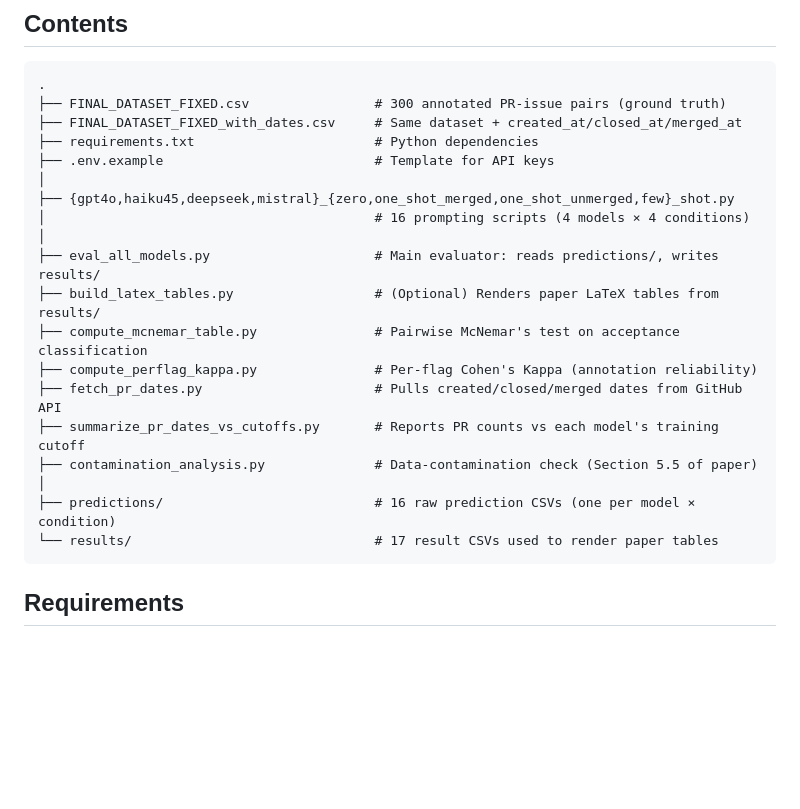
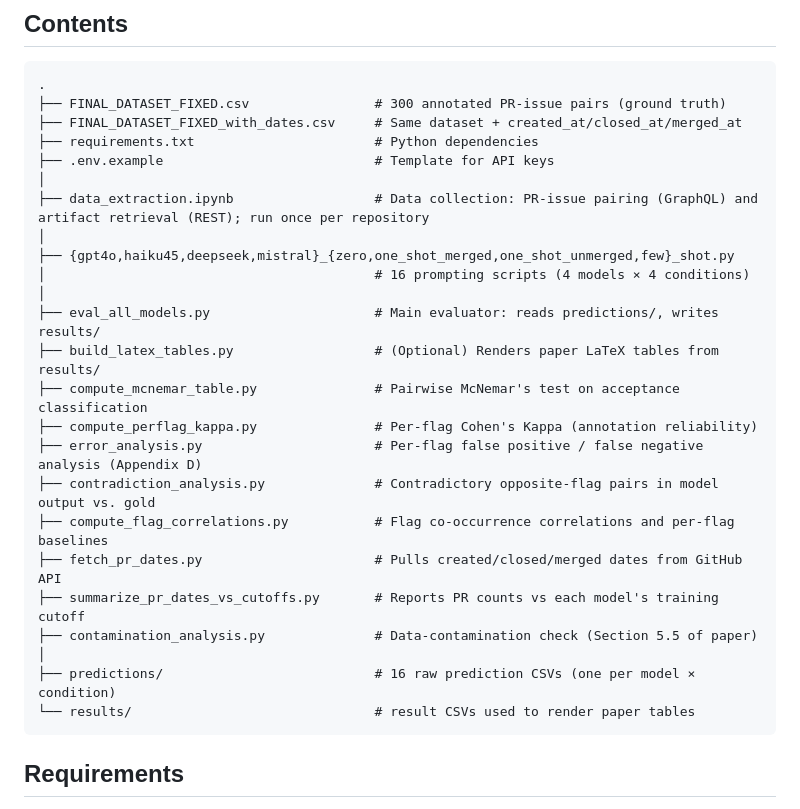
Before and after one commit to adebaislam02/pr-acceptance-prediction-llm, a Markdown page: README.md, the part around the change. GitHub-like rendering; blank space fills up the shorter version.

Commit message:
Update README with new data extraction and analysis files
Added new files for data extraction and analysis.

````diff
--- a/README.md
+++ b/README.md
@@ -13,6 +13,8 @@ submitted to *e-Informatica Software Engineering Journal*.
 ├── requirements.txt                       # Python dependencies
 ├── .env.example                           # Template for API keys
 │
+├── data_extraction.ipynb                  # Data collection: PR-issue pairing (GraphQL) and artifact retrieval (REST); run once per repository
+│
 ├── {gpt4o,haiku45,deepseek,mistral}_{zero,one_shot_merged,one_shot_unmerged,few}_shot.py
 │                                          # 16 prompting scripts (4 models × 4 conditions)
 │
@@ -20,12 +22,15 @@ submitted to *e-Informatica Software Engineering Journal*.
 ├── build_latex_tables.py                  # (Optional) Renders paper LaTeX tables from results/
 ├── compute_mcnemar_table.py               # Pairwise McNemar's test on acceptance classification
 ├── compute_perflag_kappa.py               # Per-flag Cohen's Kappa (annotation reliability)
+├── error_analysis.py                      # Per-flag false positive / false negative analysis (Appendix D)
+├── contradiction_analysis.py              # Contradictory opposite-flag pairs in model output vs. gold
+├── compute_flag_correlations.py           # Flag co-occurrence correlations and per-flag baselines
 ├── fetch_pr_dates.py                      # Pulls created/closed/merged dates from GitHub API
 ├── summarize_pr_dates_vs_cutoffs.py       # Reports PR counts vs each model's training cutoff
 ├── contamination_analysis.py              # Data-contamination check (Section 5.5 of paper)
 │
 ├── predictions/                           # 16 raw prediction CSVs (one per model × condition)
-└── results/                               # 17 result CSVs used to render paper tables
+└── results/                               # result CSVs used to render paper tables
 ```
 
 ## Requirements
````
